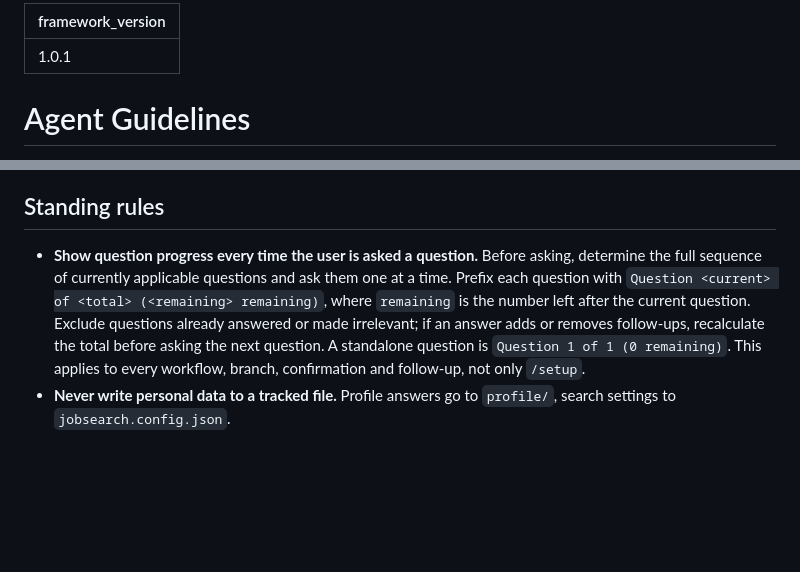
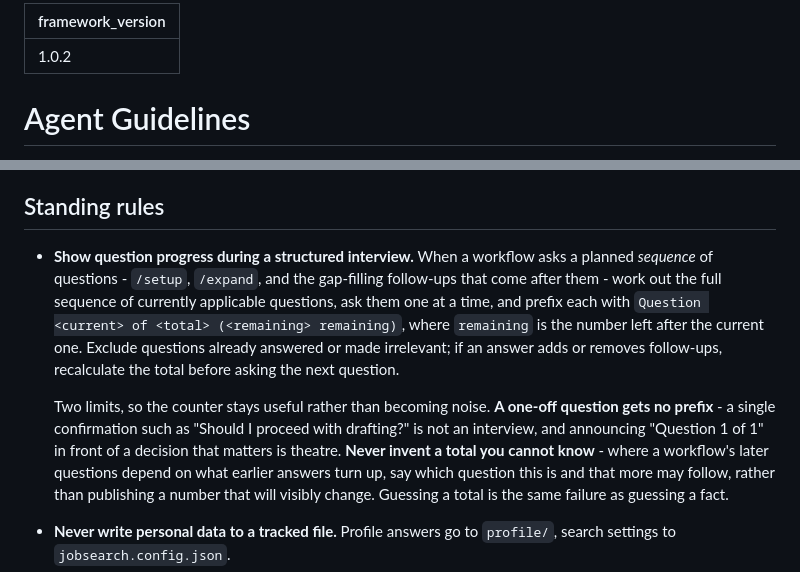
Before and after one commit to treymorgan/jobsearch-apply-mcp, a Markdown page: AGENTS.md, 2 parts joined by grey strips. Drawn GitHub-style; blank space fills up the shorter version.

Commit message:
docs: scope question progress to structured interviews
Follow-up to #9, which established the counter. Narrows where it applies:

- A one-off confirmation gets no prefix. Announcing "Question 1 of 1
  (0 remaining)" before /apply's single "should I proceed?" is noise on a
  decision that matters.
- Where later questions depend on what earlier answers turn up, say more
  may follow rather than publishing a total that will visibly change.
  Guessing a total is the same failure mode as guessing a fact, which the
  neighbouring rules already forbid.

The counter itself is unchanged and still applies across /setup, /expand
and their follow-ups, which is where it earns its keep.

```diff
--- a/AGENTS.md
+++ b/AGENTS.md
@@ -1,5 +1,5 @@
 ---
-framework_version: 1.0.1
+framework_version: 1.0.2
 ---
 
 # Agent Guidelines
@@ -41,15 +41,23 @@ into runtime-specific files.
 
 ## Standing rules
 
-- **Show question progress every time the user is asked a question.** Before
-  asking, determine the full sequence of currently applicable questions and ask
-  them one at a time. Prefix each question with
+- **Show question progress during a structured interview.** When a workflow
+  asks a planned *sequence* of questions - `/setup`, `/expand`, and the
+  gap-filling follow-ups that come after them - work out the full sequence of
+  currently applicable questions, ask them one at a time, and prefix each with
   `Question <current> of <total> (<remaining> remaining)`, where `remaining` is
-  the number left after the current question. Exclude questions already
-  answered or made irrelevant; if an answer adds or removes follow-ups,
-  recalculate the total before asking the next question. A standalone question
-  is `Question 1 of 1 (0 remaining)`. This applies to every workflow, branch,
-  confirmation and follow-up, not only `/setup`.
+  the number left after the current one. Exclude questions already answered or
+  made irrelevant; if an answer adds or removes follow-ups, recalculate the
+  total before asking the next question.
+
+  Two limits, so the counter stays useful rather than becoming noise. **A
+  one-off question gets no prefix** - a single confirmation such as "Should I
+  proceed with drafting?" is not an interview, and announcing
+  "Question 1 of 1" in front of a decision that matters is theatre. **Never
+  invent a total you cannot know** - where a workflow's later questions depend
+  on what earlier answers turn up, say which question this is and that more may
+  follow, rather than publishing a number that will visibly change. Guessing a
+  total is the same failure as guessing a fact.
 - **Never write personal data to a tracked file.** Profile answers go to
   `profile/`, search settings to `jobsearch.config.json`.
 - **Never fabricate a fact about the user.** The profile is the grounding
```
Also changed, not shown: .claude/commands/setup.md (+5 -3 lines).
